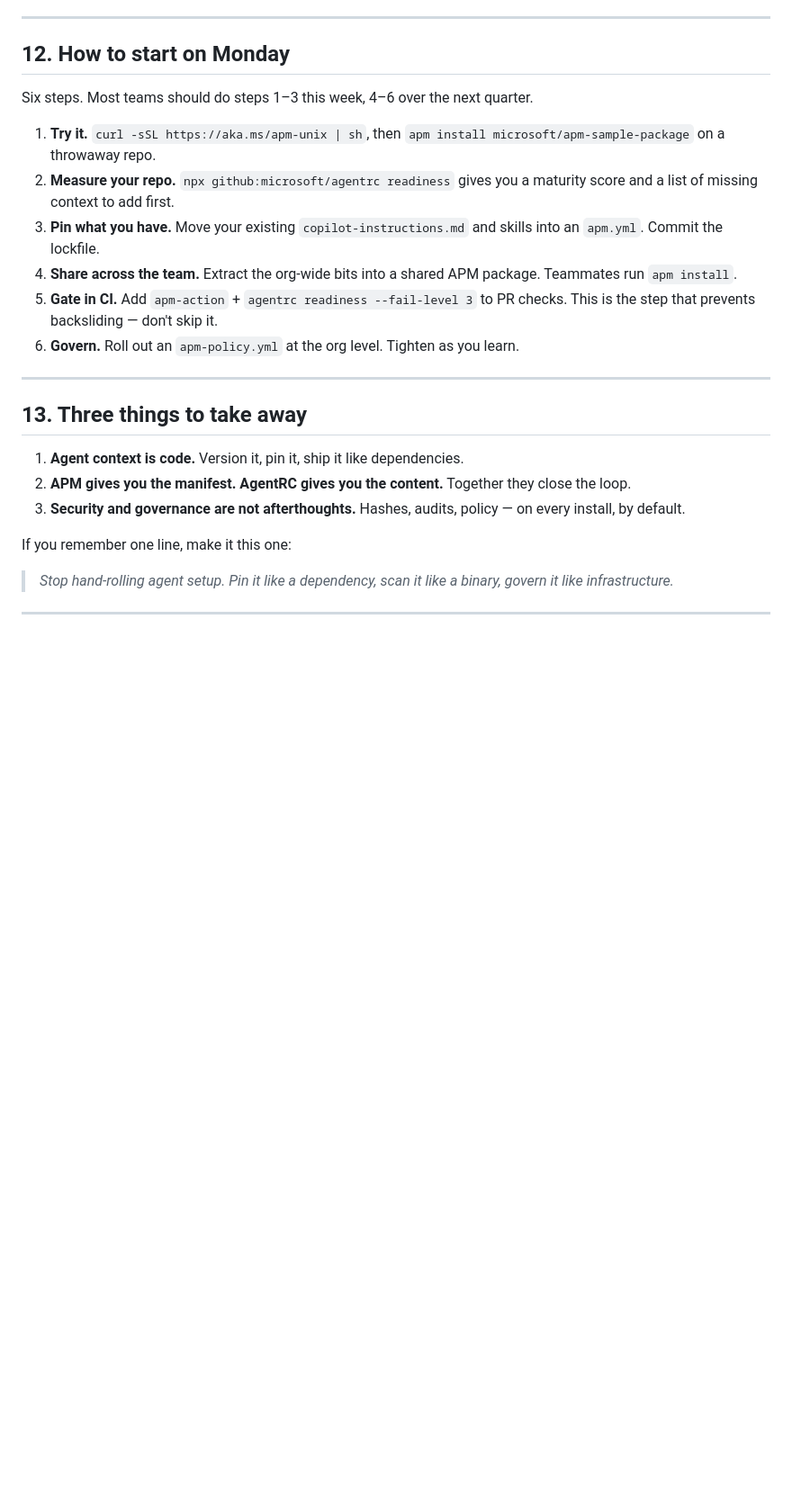
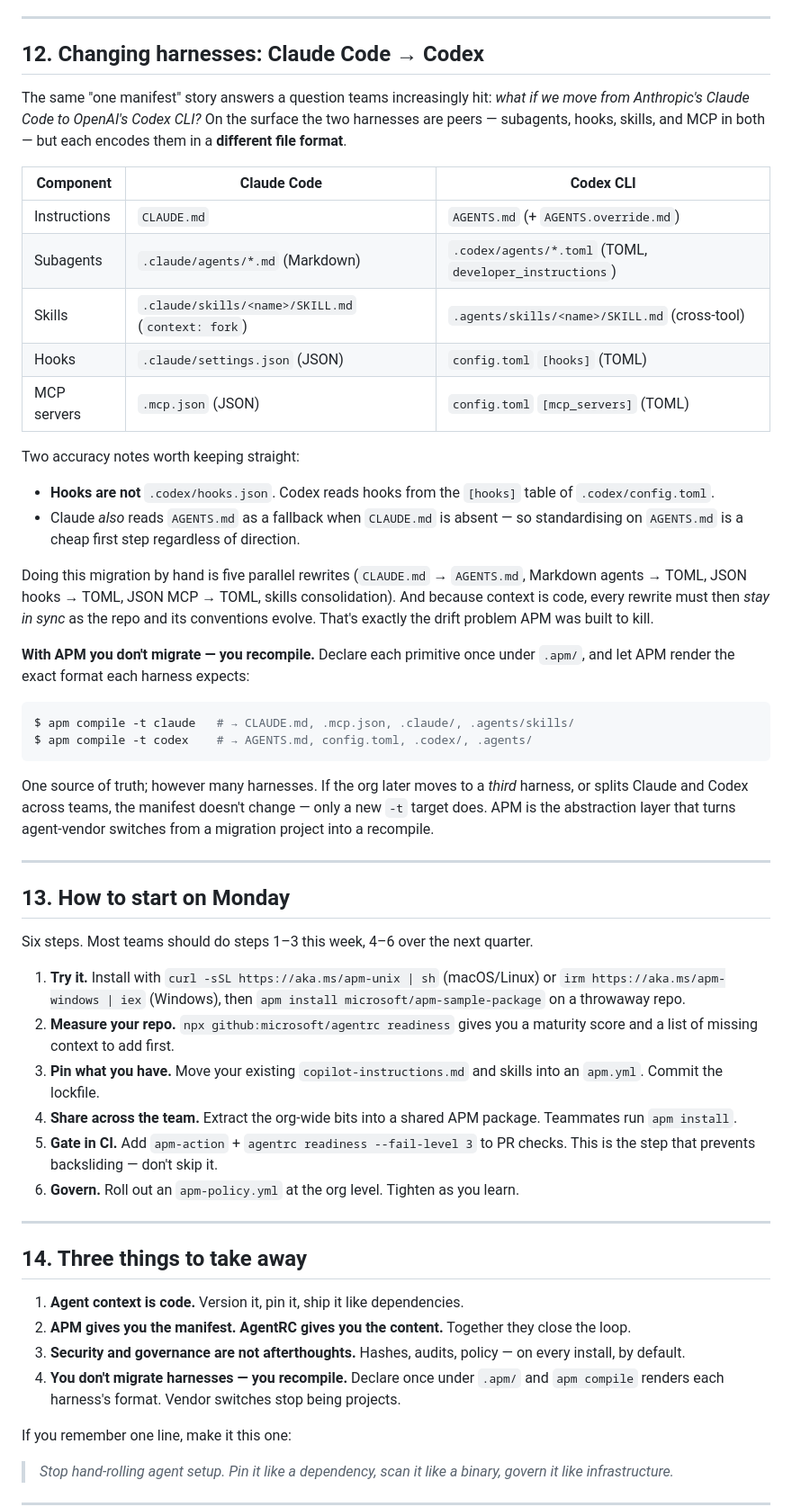
Before and after one commit to tainn03/apm-presentation, a Markdown page: blog/context-is-code.md, the part around one of its changes. Shown at 90% size. GitHub-like rendering; blank space fills up the shorter version.

Commit message:
docs(blog): add Claude->Codex migration section

````diff
--- a/blog/context-is-code.md
+++ b/blog/context-is-code.md
@@ -363,11 +369,54 @@ Three personas, three flows:
 
 ---
 
-## 12. How to start on Monday
+## 12. Changing harnesses: Claude Code → Codex
+
+The same "one manifest" story answers a question teams increasingly hit: *what if
+we move from Anthropic's Claude Code to OpenAI's Codex CLI?* On the surface the two
+harnesses are peers — subagents, hooks, skills, and MCP in both — but each encodes
+them in a **different file format**.
+
+| Component | Claude Code | Codex CLI |
+|---|---|---|
+| Instructions | `CLAUDE.md` | `AGENTS.md` (+ `AGENTS.override.md`) |
+| Subagents | `.claude/agents/*.md` (Markdown) | `.codex/agents/*.toml` (TOML, `developer_instructions`) |
+| Skills | `.claude/skills/<name>/SKILL.md` (`context: fork`) | `.agents/skills/<name>/SKILL.md` (cross-tool) |
+| Hooks | `.claude/settings.json` (JSON) | `config.toml` `[hooks]` (TOML) |
+| MCP servers | `.mcp.json` (JSON) | `config.toml` `[mcp_servers]` (TOML) |
+
+Two accuracy notes worth keeping straight:
+
+- **Hooks are not** `.codex/hooks.json`. Codex reads hooks from the `[hooks]` table
+  of `.codex/config.toml`.
+- Claude *also* reads `AGENTS.md` as a fallback when `CLAUDE.md` is absent — so
+  standardising on `AGENTS.md` is a cheap first step regardless of direction.
+
+Doing this migration by hand is five parallel rewrites (`CLAUDE.md` → `AGENTS.md`,
+Markdown agents → TOML, JSON hooks → TOML, JSON MCP → TOML, skills consolidation).
+And because context is code, every rewrite must then *stay in sync* as the repo and
+its conventions evolve. That's exactly the drift problem APM was built to kill.
+
+**With APM you don't migrate — you recompile.** Declare each primitive once under
+`.apm/`, and let APM render the exact format each harness expects:
+
+```bash
+$ apm compile -t claude   # → CLAUDE.md, .mcp.json, .claude/, .agents/skills/
+$ apm compile -t codex    # → AGENTS.md, config.toml, .codex/, .agents/
+```
+
+One source of truth; however many harnesses. If the org later moves to a *third*
+harness, or splits Claude and Codex across teams, the manifest doesn't change —
+only a new `-t` target does. APM is the abstraction layer that turns agent-vendor
+switches from a migration project into a recompile.
+
+---
+
+## 13. How to start on Monday
 
 Six steps. Most teams should do steps 1–3 this week, 4–6 over the next quarter.
 
-1. **Try it.** `curl -sSL https://aka.ms/apm-unix | sh`, then
+1. **Try it.** Install with `curl -sSL https://aka.ms/apm-unix | sh` (macOS/Linux)
+   or `irm https://aka.ms/apm-windows | iex` (Windows), then
    `apm install microsoft/apm-sample-package` on a throwaway repo.
 2. **Measure your repo.** `npx github:microsoft/agentrc readiness` gives you a
    maturity score and a list of missing context to add first.
@@ -381,13 +430,15 @@ Six steps. Most teams should do steps 1–3 this week, 4–6 over the next quart
 
 ---
 
-## 13. Three things to take away
+## 14. Three things to take away
 
 1. **Agent context is code.** Version it, pin it, ship it like dependencies.
 2. **APM gives you the manifest. AgentRC gives you the content.** Together they
    close the loop.
 3. **Security and governance are not afterthoughts.** Hashes, audits, policy — on
    every install, by default.
+4. **You don't migrate harnesses — you recompile.** Declare once under `.apm/` and
+   `apm compile` renders each harness's format. Vendor switches stop being projects.
 
 If you remember one line, make it this one:
 
````
Also changed, not shown: other parts of blog/context-is-code.md (+20 -11 lines).
